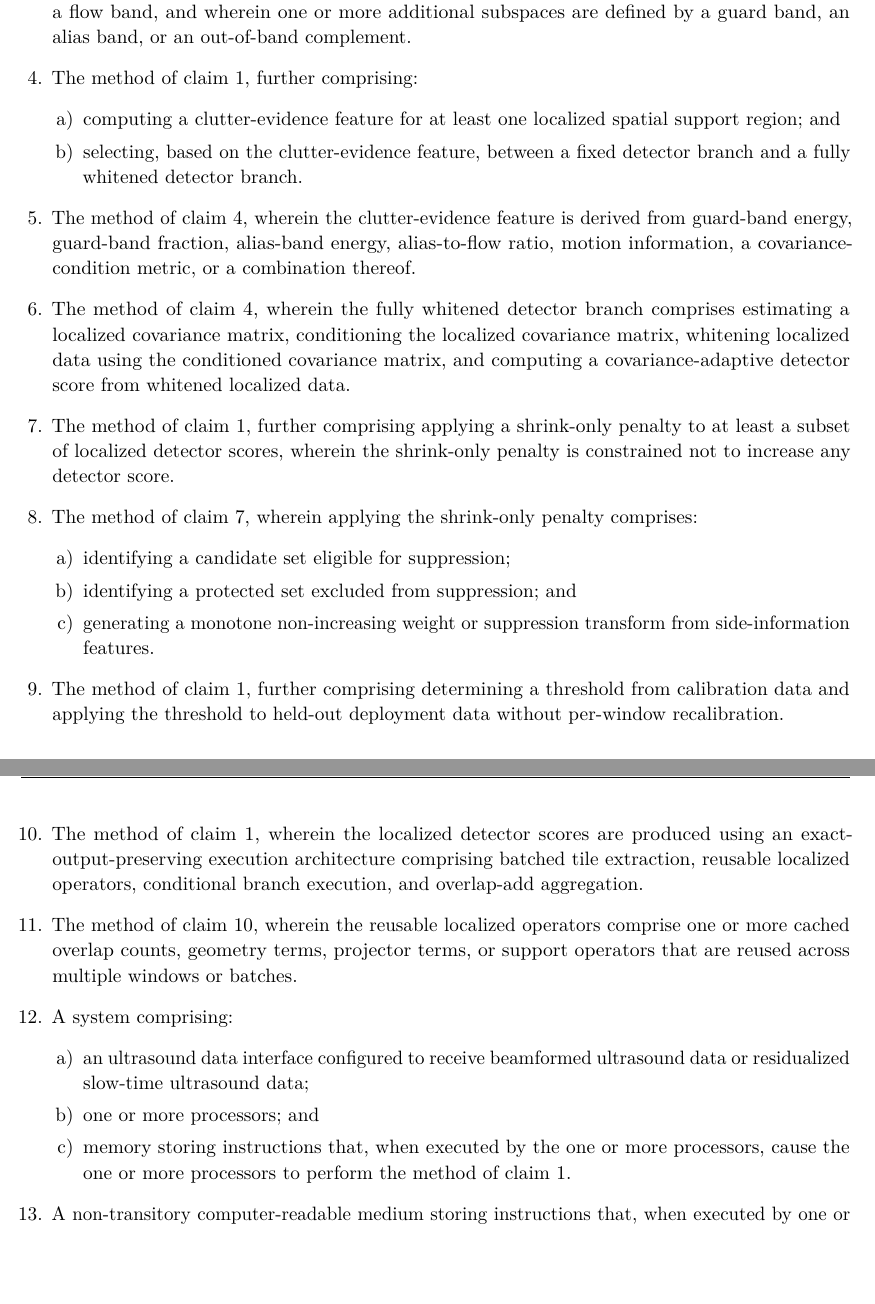
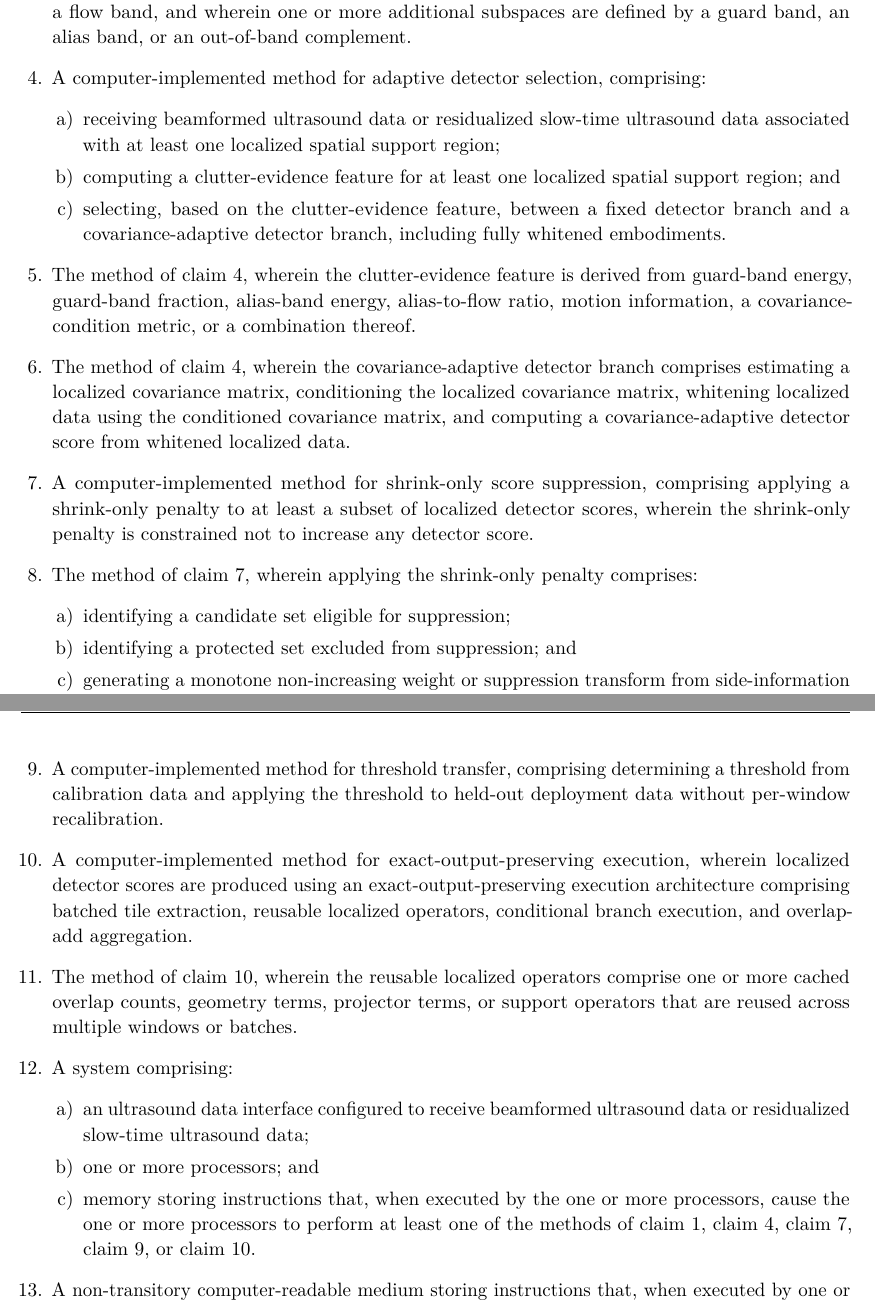
Before and after one commit to ArthurShune/fus-detectors, a LaTeX document (patent/provisional_application_package.tex): two parts of pages 4 and 5 of 12, joined at a grey line, cut so that both start at the same text, the shorter picture padded with empty space. Compiled offline with pdfLaTeX.

Commit message:
Broaden provisional claim families and branch language

```diff
--- a/patent/provisional_application_package.tex
+++ b/patent/provisional_application_package.tex
@@ -78,17 +78,18 @@ Correspondence email: & \texttt{arthur.shune@gmail.com} \\
 
 \item The method of claim 1, wherein the target flow-consistent subspace is defined at least in part by a flow band, and wherein one or more additional subspaces are defined by a guard band, an alias band, or an out-of-band complement.
 
-\item The method of claim 1, further comprising:
+\item A computer-implemented method for adaptive detector selection, comprising:
 \begin{enumerate}[label=\alph*)]
+\item receiving beamformed ultrasound data or residualized slow-time ultrasound data associated with at least one localized spatial support region;
 \item computing a clutter-evidence feature for at least one localized spatial support region; and
-\item selecting, based on the clutter-evidence feature, between a fixed detector branch and a fully whitened detector branch.
+\item selecting, based on the clutter-evidence feature, between a fixed detector branch and a covariance-adaptive detector branch, including fully whitened embodiments.
 \end{enumerate}
 
 \item The method of claim 4, wherein the clutter-evidence feature is derived from guard-band energy, guard-band fraction, alias-band energy, alias-to-flow ratio, motion information, a covariance-condition metric, or a combination thereof.
 
-\item The method of claim 4, wherein the fully whitened detector branch comprises estimating a localized covariance matrix, conditioning the localized covariance matrix, whitening localized data using the conditioned covariance matrix, and computing a covariance-adaptive detector score from whitened localized data.
+\item The method of claim 4, wherein the covariance-adaptive detector branch comprises estimating a localized covariance matrix, conditioning the localized covariance matrix, whitening localized data using the conditioned covariance matrix, and computing a covariance-adaptive detector score from whitened localized data.
 
-\item The method of claim 1, further comprising applying a shrink-only penalty to at least a subset of localized detector scores, wherein the shrink-only penalty is constrained not to increase any detector score.
+\item A computer-implemented method for shrink-only score suppression, comprising applying a shrink-only penalty to at least a subset of localized detector scores, wherein the shrink-only penalty is constrained not to increase any detector score.
 
 \item The method of claim 7, wherein applying the shrink-only penalty comprises:
 \begin{enumerate}[label=\alph*)]
@@ -97,9 +98,9 @@ Correspondence email: & \texttt{arthur.shune@gmail.com} \\
 \item generating a monotone non-increasing weight or suppression transform from side-information features.
 \end{enumerate}
 
-\item The method of claim 1, further comprising determining a threshold from calibration data and applying the threshold to held-out deployment data without per-window recalibration.
+\item A computer-implemented method for threshold transfer, comprising determining a threshold from calibration data and applying the threshold to held-out deployment data without per-window recalibration.
 
-\item The method of claim 1, wherein the localized detector scores are produced using an exact-output-preserving execution architecture comprising batched tile extraction, reusable localized operators, conditional branch execution, and overlap-add aggregation.
+\item A computer-implemented method for exact-output-preserving execution, wherein localized detector scores are produced using an exact-output-preserving execution architecture comprising batched tile extraction, reusable localized operators, conditional branch execution, and overlap-add aggregation.
 
 \item The method of claim 10, wherein the reusable localized operators comprise one or more cached overlap counts, geometry terms, projector terms, or support operators that are reused across multiple windows or batches.
 
@@ -107,10 +108,10 @@ Correspondence email: & \texttt{arthur.shune@gmail.com} \\
 \begin{enumerate}[label=\alph*)]
 \item an ultrasound data interface configured to receive beamformed ultrasound data or residualized slow-time ultrasound data;
 \item one or more processors; and
-\item memory storing instructions that, when executed by the one or more processors, cause the one or more processors to perform the method of claim 1.
+\item memory storing instructions that, when executed by the one or more processors, cause the one or more processors to perform at least one of the methods of claim 1, claim 4, claim 7, claim 9, or claim 10.
 \end{enumerate}
 
-\item A non-transitory computer-readable medium storing instructions that, when executed by one or more processors, cause the one or more processors to perform the method of claim 1.
+\item A non-transitory computer-readable medium storing instructions that, when executed by one or more processors, cause the one or more processors to perform at least one of the methods of claim 1, claim 4, claim 7, claim 9, or claim 10.
 \end{enumerate}
 
 \appendix
```
Also changed, not shown: patent/provisional_drawings.tex (+1 -1 lines), provisional_patent_draft_specification.md (+3 -18 lines), patent/figs/figure_01_overview.pdf, patent/figs/figure_03_adaptive_switch.pdf, patent/provisional_application_package.pdf, patent/provisional_drawings.pdf, patent/provisional_application_package.tex (4 more changed lines), 1 other file.
